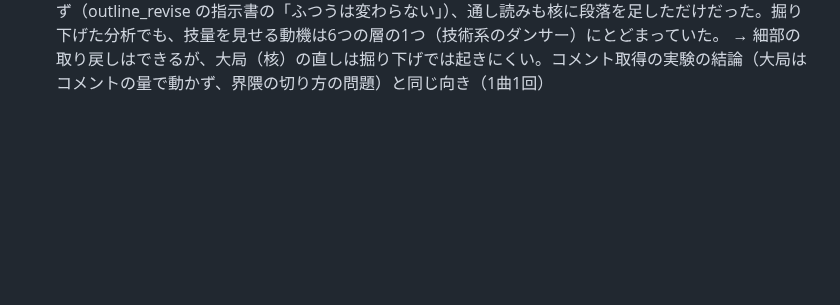
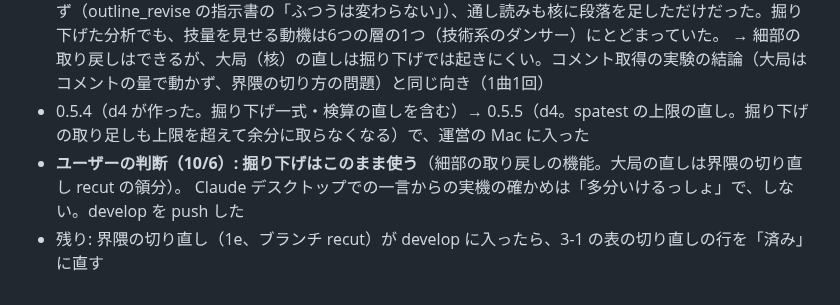
Before and after one commit to astrowidow/TikTok-ugc-analyzer, a Markdown page: docs/DEEPEN_COMMUNITY.md, the part around the change. Drawn GitHub-style; blank space fills up the shorter version.

Commit message:
界隈の掘り下げ: ユーザーの判断（このまま使う・Claude での実機の確かめはしない）を記録
Co-Authored-By: Claude Opus 5.5 (1M context) <noreply@anthropic.com>

```diff
--- a/docs/DEEPEN_COMMUNITY.md
+++ b/docs/DEEPEN_COMMUNITY.md
@@ -170,3 +170,7 @@ ChatGPT 向けの許可（`codex_link.py` の TOOLS）とスキルの説明に
   掘り下げで界隈の節は厚くなったが、大局は動かなかった。理由（採点者の指摘）: 「ヒットの核」が「上手く踊る曲ではなく、誰かとの関係を見せる枠」と、記事の本質（技量を見せる挑戦性）を打ち消したまま。
   掘り下げは全体の主張を変えず（outline_revise の指示書の「ふつうは変わらない」）、通し読みも核に段落を足しただけだった。掘り下げた分析でも、技量を見せる動機は6つの層の1つ（技術系のダンサー）にとどまっていた。
   → 細部の取り戻しはできるが、大局（核）の直しは掘り下げでは起きにくい。コメント取得の実験の結論（大局はコメントの量で動かず、界隈の切り方の問題）と同じ向き（1曲1回）
+- 0.5.4（d4 が作った。掘り下げ一式・検算の直しを含む）→ 0.5.5（d4。spatest の上限の直し。掘り下げの取り足しも上限を超えて余分に取らなくなる）で、運営の Mac に入った
+- **ユーザーの判断（10/6）: 掘り下げはこのまま使う**（細部の取り戻しの機能。大局の直しは界隈の切り直し recut の領分）。
+  Claude デスクトップでの一言からの実機の確かめは「多分いけるっしょ」で、しない。develop を push した
+- 残り: 界隈の切り直し（1e、ブランチ recut）が develop に入ったら、3-1 の表の切り直しの行を「済み」に直す
```
